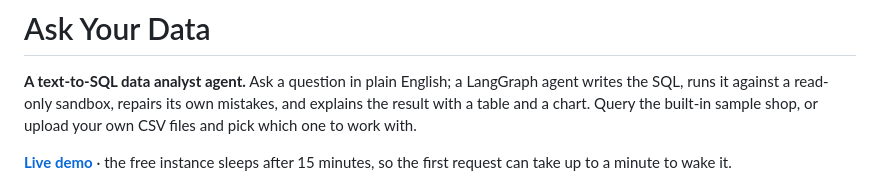
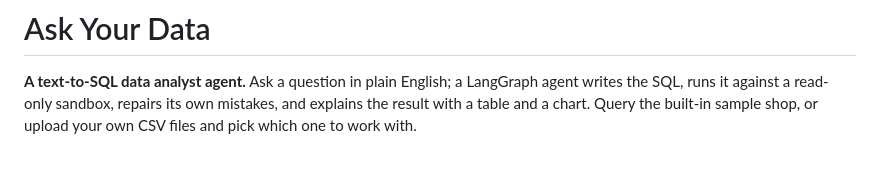
Before and after one commit to hemarhs/SQL-ANALYST-AI-AGENT, a Markdown page: README.md, the part around the change. Drawn GitHub-style; blank space fills up the shorter version.

```diff
--- a/README.md
+++ b/README.md
@@ -5,8 +5,6 @@ writes the SQL, runs it against a read-only sandbox, repairs its own mistakes, a
 the result with a table and a chart. Query the built-in sample shop, or upload your own CSV
 files and pick which one to work with.
 
-[**Live demo**](https://sql-analyst-ai-agent.onrender.com) · the free instance sleeps after 15 minutes, so the
-first request can take up to a minute to wake it.
 
 ![Asking a question about an uploaded CSV](docs/answer-light.png)
 
```
